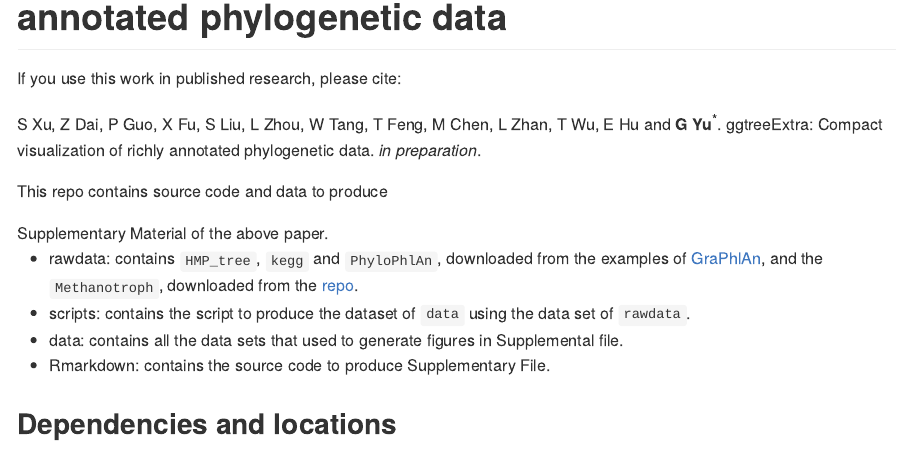
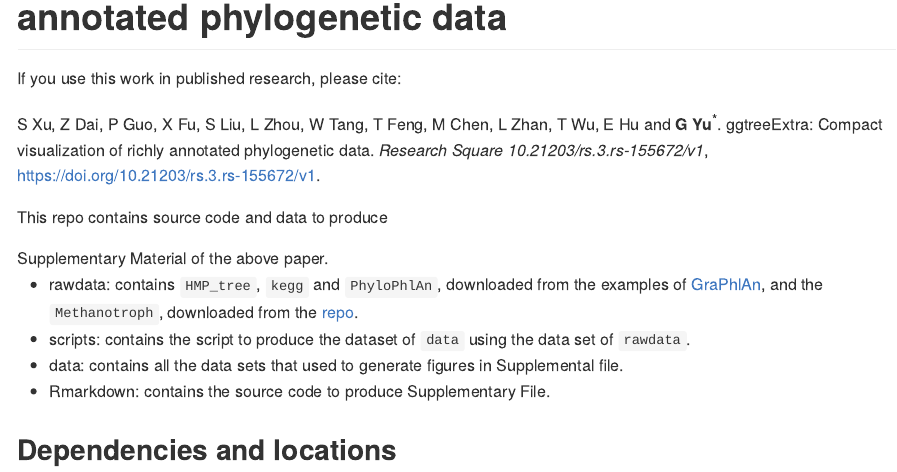
Before and after one commit to YuLab-SMU/plotting-tree-with-data-using-ggtreeExtra, an R Markdown document (README.Rmd): the page in a window 1100 px wide, from 80 px down. The pictures show the output file README.md that the author committed with the source, drawn offline in the style of GitHub.

Commit message:
update README

```diff
--- a/README.Rmd
+++ b/README.Rmd
@@ -11,7 +11,7 @@ html_preview: false
 
 If you use this work in published research, please cite:
 
-S Xu, Z Dai, P Guo, X Fu, S Liu, L Zhou, W Tang, T Feng, M Chen, L Zhan, T Wu, E Hu and __G Yu__<sup>\*</sup>. ggtreeExtra: Compact visualization of richly annotated phylogenetic data. _in preparation_.
+S Xu, Z Dai, P Guo, X Fu, S Liu, L Zhou, W Tang, T Feng, M Chen, L Zhan, T Wu, E Hu and __G Yu__<sup>\*</sup>. ggtreeExtra: Compact visualization of richly annotated phylogenetic data. _Research Square 10.21203/rs.3.rs-155672/v1_, <https://doi.org/10.21203/rs.3.rs-155672/v1>.
 
 
 This repo contains source code and data to produce <!--Manuscript and-->Supplementary Material of the above paper.
```
Also changed, not shown: README.md.
